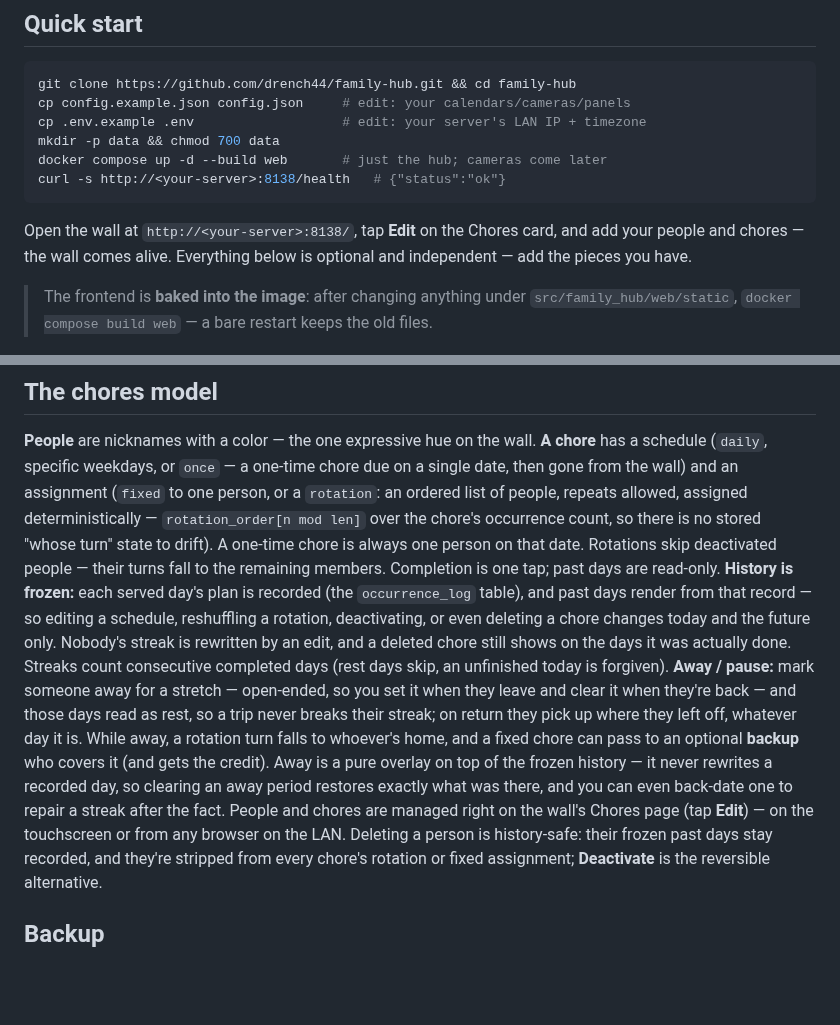
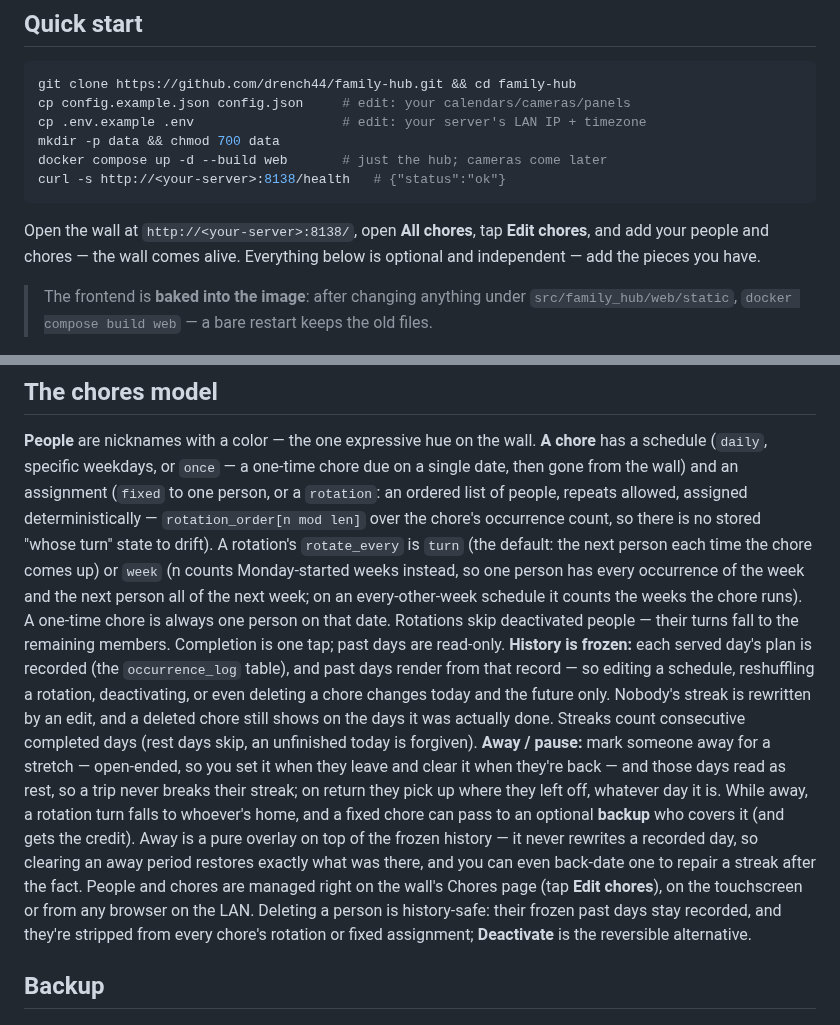
Before and after one commit to drench44/family-hub, a Markdown page: README.md, 2 parts joined by grey strips. Rendered like a GitHub page; blank space fills up the shorter version.

````diff
--- a/README.md
+++ b/README.md
@@ -170,7 +177,7 @@ docker compose up -d --build web       # just the hub; cameras come later
 curl -s http://<your-server>:8138/health   # {"status":"ok"}
 ```
 
-Open the wall at `http://<your-server>:8138/`, tap **Edit** on the Chores card,
+Open the wall at `http://<your-server>:8138/`, open **All chores**, tap **Edit chores**,
 and add your people and chores — the wall comes alive. Everything below is
 optional and independent — add the pieces you have.
 
@@ -423,6 +430,10 @@ chore due on a single date, then gone from the wall) and an assignment
 (`fixed` to one person, or a `rotation`: an ordered list of people, repeats
 allowed, assigned deterministically — `rotation_order[n mod len]` over the
 chore's occurrence count, so there is no stored "whose turn" state to drift).
+A rotation's `rotate_every` is `turn` (the default: the next person each time
+the chore comes up) or `week` (n counts Monday-started weeks instead, so one
+person has every occurrence of the week and the next person all of the next
+week; on an every-other-week schedule it counts the weeks the chore runs).
 A one-time chore is always one person on that date.
 Rotations skip deactivated people — their turns fall to the remaining members.
 Completion is one tap; past days are read-only. **History is frozen:** each
@@ -441,7 +452,7 @@ the credit). Away is a pure overlay on top of the frozen history — it never
 rewrites a recorded day, so clearing an away period restores exactly what was
 there, and you can even back-date one to repair a streak after the fact.
 People and chores are managed
-right on the wall's Chores page (tap **Edit**) — on the touchscreen or from any
+right on the wall's Chores page (tap **Edit chores**), on the touchscreen or from any
 browser on the LAN. Deleting
 a person is history-safe: their frozen past days stay recorded, and they're
 stripped from every chore's rotation or fixed assignment; **Deactivate** is the
````
Also changed, not shown: other parts of README.md (+12 -5 lines), CHANGELOG.md (+2 -0 lines), docs/hub.png, 8 other files.
